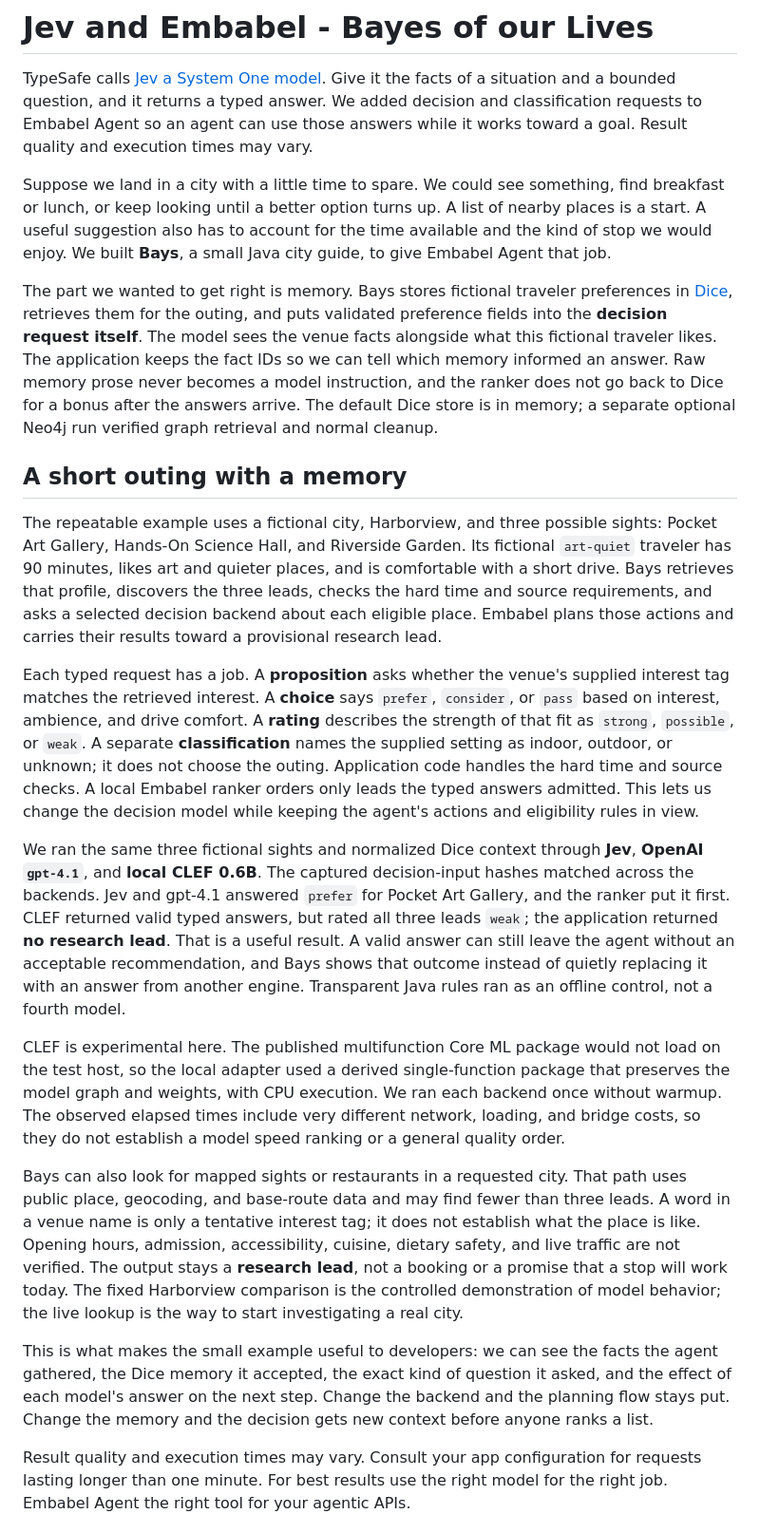
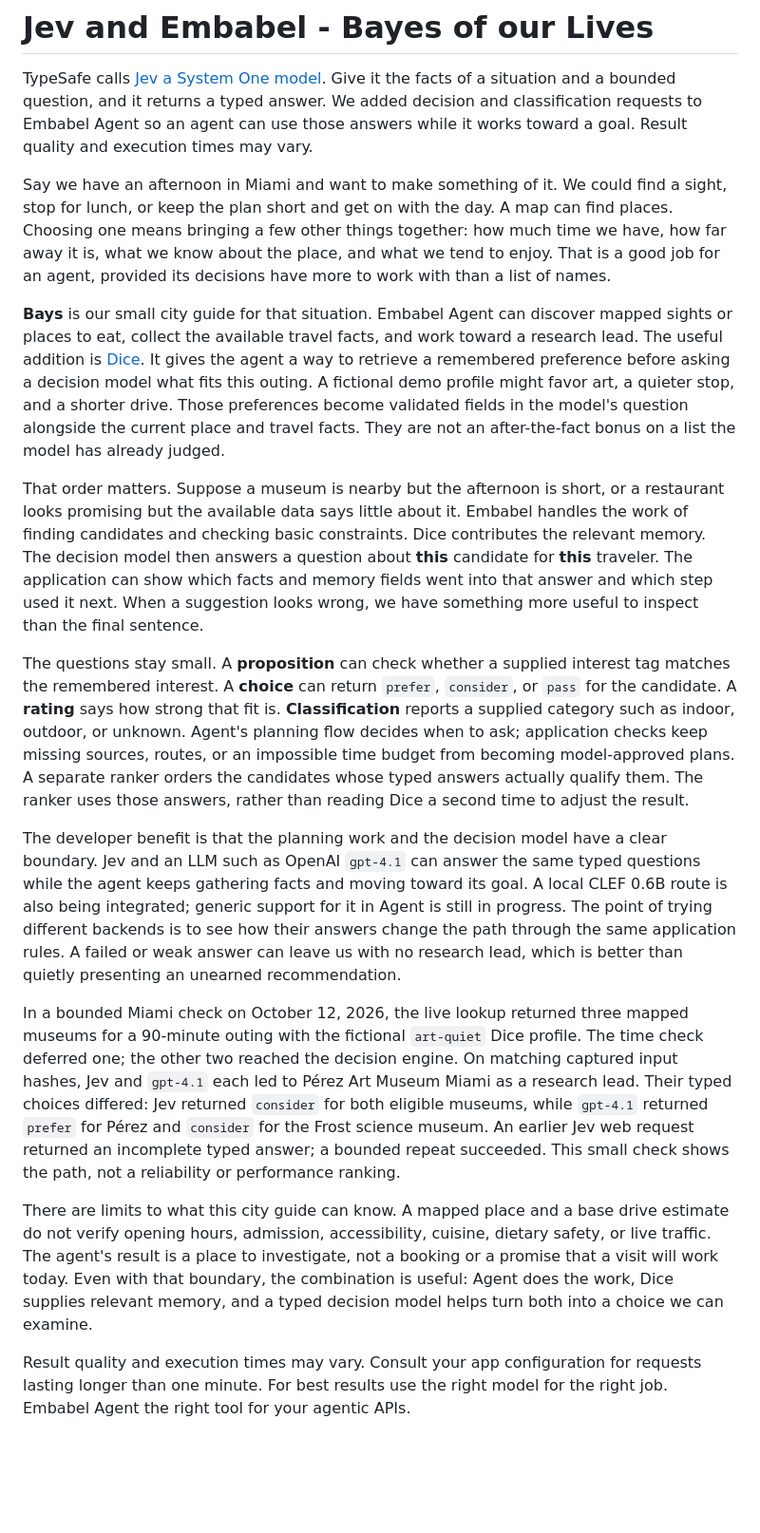
Before and after one commit to jimador/bayes-of-our-lives, a Markdown page: docs/drafts/blog.md, the part around the change. Shown at 95% size. GitHub-like rendering; blank space fills up the shorter version.

Commit message:
Revise Bays article around real city guide

```diff
--- a/docs/drafts/blog.md
+++ b/docs/drafts/blog.md
@@ -2,22 +2,18 @@
 
 TypeSafe calls [Jev a System One model](https://typesafe.ai/blog/introducing-system-one-models-and-jev). Give it the facts of a situation and a bounded question, and it returns a typed answer. We added decision and classification requests to Embabel Agent so an agent can use those answers while it works toward a goal. Result quality and execution times may vary.
 
-Suppose we land in a city with a little time to spare. We could see something, find breakfast or lunch, or keep looking until a better option turns up. A list of nearby places is a start. A useful suggestion also has to account for the time available and the kind of stop we would enjoy. We built **Bays**, a small Java city guide, to give Embabel Agent that job.
+Say we have an afternoon in Miami and want to make something of it. We could find a sight, stop for lunch, or keep the plan short and get on with the day. A map can find places. Choosing one means bringing a few other things together: how much time we have, how far away it is, what we know about the place, and what we tend to enjoy. That is a good job for an agent, provided its decisions have more to work with than a list of names.
 
-The part we wanted to get right is memory. Bays stores fictional traveler preferences in [Dice](https://github.com/embabel/dice), retrieves them for the outing, and puts validated preference fields into the **decision request itself**. The model sees the venue facts alongside what this fictional traveler likes. The application keeps the fact IDs so we can tell which memory informed an answer. Raw memory prose never becomes a model instruction, and the ranker does not go back to Dice for a bonus after the answers arrive. The default Dice store is in memory; a separate optional Neo4j run verified graph retrieval and normal cleanup.
+**Bays** is our small city guide for that situation. Embabel Agent can discover mapped sights or places to eat, collect the available travel facts, and work toward a research lead. The useful addition is [Dice](https://github.com/embabel/dice). It gives the agent a way to retrieve a remembered preference before asking a decision model what fits this outing. A fictional demo profile might favor art, a quieter stop, and a shorter drive. Those preferences become validated fields in the model's question alongside the current place and travel facts. They are not an after-the-fact bonus on a list the model has already judged.
 
-## A short outing with a memory
+That order matters. Suppose a museum is nearby but the afternoon is short, or a restaurant looks promising but the available data says little about it. Embabel handles the work of finding candidates and checking basic constraints. Dice contributes the relevant memory. The decision model then answers a question about **this** candidate for **this** traveler. The application can show which facts and memory fields went into that answer and which step used it next. When a suggestion looks wrong, we have something more useful to inspect than the final sentence.
 
-The repeatable example uses a fictional city, Harborview, and three possible sights: Pocket Art Gallery, Hands-On Science Hall, and Riverside Garden. Its fictional `art-quiet` traveler has 90 minutes, likes art and quieter places, and is comfortable with a short drive. Bays retrieves that profile, discovers the three leads, checks the hard time and source requirements, and asks a selected decision backend about each eligible place. Embabel plans those actions and carries their results toward a provisional research lead.
+The questions stay small. A **proposition** can check whether a supplied interest tag matches the remembered interest. A **choice** can return `prefer`, `consider`, or `pass` for the candidate. A **rating** says how strong that fit is. **Classification** reports a supplied category such as indoor, outdoor, or unknown. Agent's planning flow decides when to ask; application checks keep missing sources, routes, or an impossible time budget from becoming model-approved plans. A separate ranker orders the candidates whose typed answers actually qualify them. The ranker uses those answers, rather than reading Dice a second time to adjust the result.
 
-Each typed request has a job. A **proposition** asks whether the venue's supplied interest tag matches the retrieved interest. A **choice** says `prefer`, `consider`, or `pass` based on interest, ambience, and drive comfort. A **rating** describes the strength of that fit as `strong`, `possible`, or `weak`. A separate **classification** names the supplied setting as indoor, outdoor, or unknown; it does not choose the outing. Application code handles the hard time and source checks. A local Embabel ranker orders only leads the typed answers admitted. This lets us change the decision model while keeping the agent's actions and eligibility rules in view.
+The developer benefit is that the planning work and the decision model have a clear boundary. Jev and an LLM such as OpenAI `gpt-4.1` can answer the same typed questions while the agent keeps gathering facts and moving toward its goal. A local CLEF 0.6B route is also being integrated; generic support for it in Agent is still in progress. The point of trying different backends is to see how their answers change the path through the same application rules. A failed or weak answer can leave us with no research lead, which is better than quietly presenting an unearned recommendation.
 
-We ran the same three fictional sights and normalized Dice context through **Jev**, **OpenAI `gpt-4.1`**, and **local CLEF 0.6B**. The captured decision-input hashes matched across the backends. Jev and gpt-4.1 answered `prefer` for Pocket Art Gallery, and the ranker put it first. CLEF returned valid typed answers, but rated all three leads `weak`; the application returned **no research lead**. That is a useful result. A valid answer can still leave the agent without an acceptable recommendation, and Bays shows that outcome instead of quietly replacing it with an answer from another engine. Transparent Java rules ran as an offline control, not a fourth model.
+In a bounded Miami check on October 12, 2026, the live lookup returned three mapped museums for a 90-minute outing with the fictional `art-quiet` Dice profile. The time check deferred one; the other two reached the decision engine. On matching captured input hashes, Jev and `gpt-4.1` each led to Pérez Art Museum Miami as a research lead. Their typed choices differed: Jev returned `consider` for both eligible museums, while `gpt-4.1` returned `prefer` for Pérez and `consider` for the Frost science museum. An earlier Jev web request returned an incomplete typed answer; a bounded repeat succeeded. This small check shows the path, not a reliability or performance ranking.
 
-CLEF is experimental here. The published multifunction Core ML package would not load on the test host, so the local adapter used a derived single-function package that preserves the model graph and weights, with CPU execution. We ran each backend once without warmup. The observed elapsed times include very different network, loading, and bridge costs, so they do not establish a model speed ranking or a general quality order.
-
-Bays can also look for mapped sights or restaurants in a requested city. That path uses public place, geocoding, and base-route data and may find fewer than three leads. A word in a venue name is only a tentative interest tag; it does not establish what the place is like. Opening hours, admission, accessibility, cuisine, dietary safety, and live traffic are not verified. The output stays a **research lead**, not a booking or a promise that a stop will work today. The fixed Harborview comparison is the controlled demonstration of model behavior; the live lookup is the way to start investigating a real city.
-
-This is what makes the small example useful to developers: we can see the facts the agent gathered, the Dice memory it accepted, the exact kind of question it asked, and the effect of each model's answer on the next step. Change the backend and the planning flow stays put. Change the memory and the decision gets new context before anyone ranks a list.
+There are limits to what this city guide can know. A mapped place and a base drive estimate do not verify opening hours, admission, accessibility, cuisine, dietary safety, or live traffic. The agent's result is a place to investigate, not a booking or a promise that a visit will work today. Even with that boundary, the combination is useful: Agent does the work, Dice supplies relevant memory, and a typed decision model helps turn both into a choice we can examine.
 
 Result quality and execution times may vary. Consult your app configuration for requests lasting longer than one minute. For best results use the right model for the right job. Embabel Agent the right tool for your agentic APIs.
```
